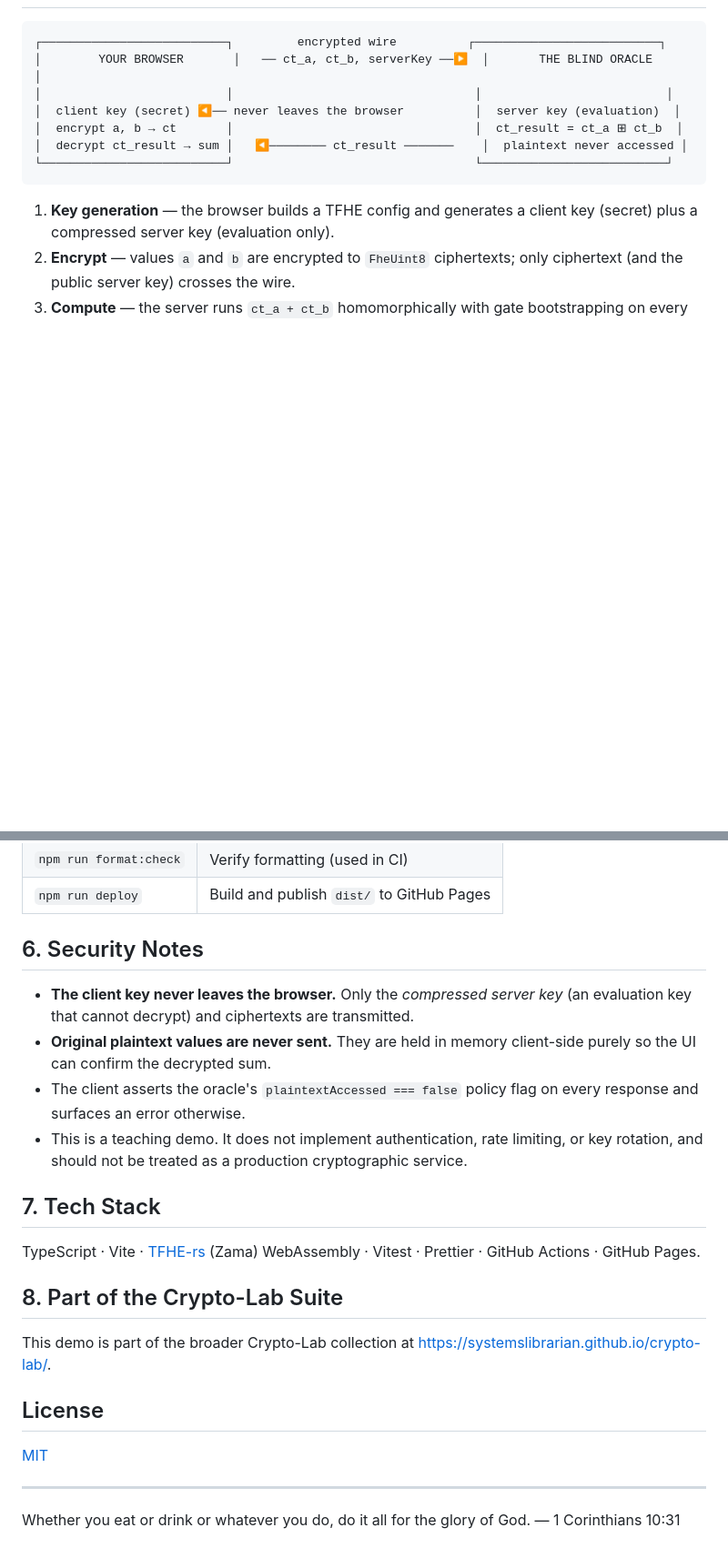
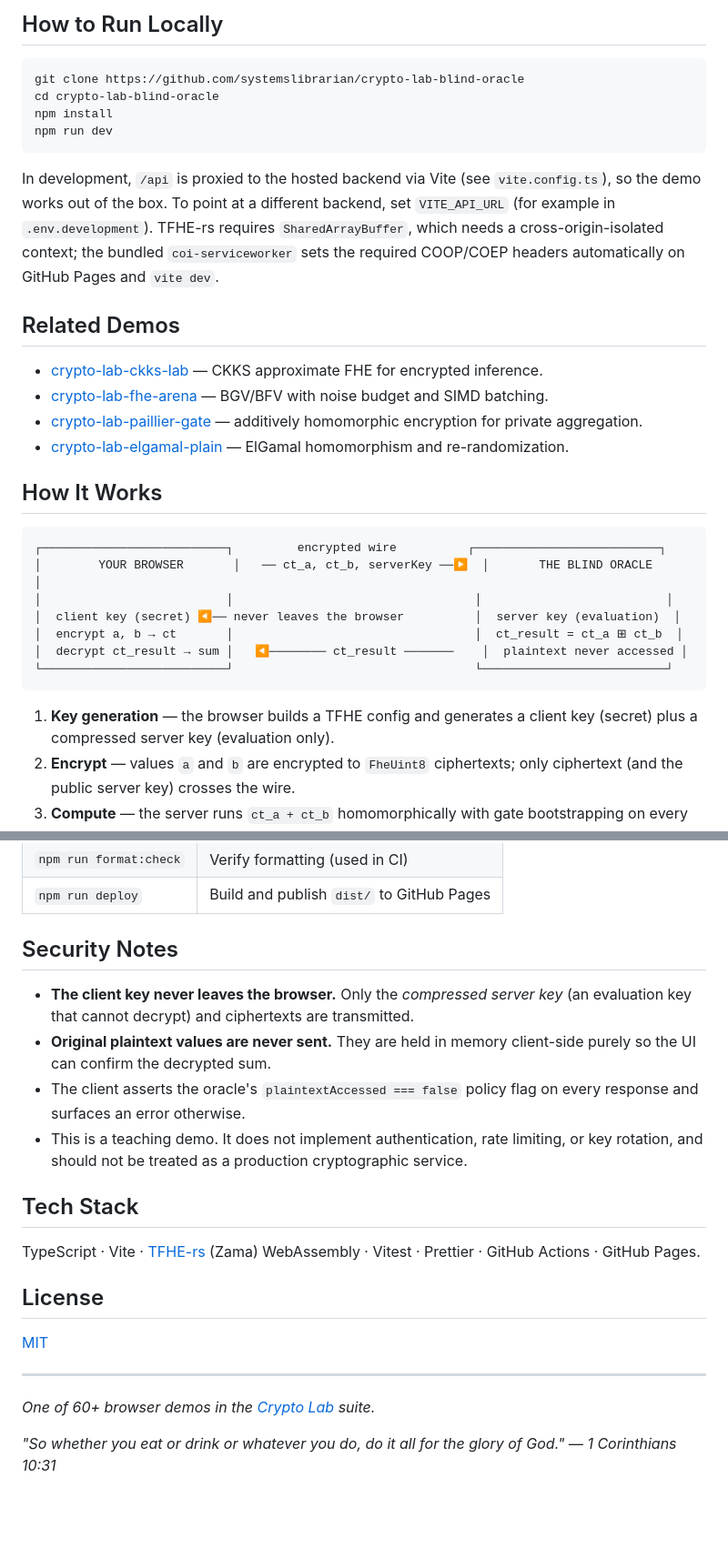
Before and after one commit to systemslibrarian/blind-oracle, a Markdown page: README.md, 2 parts joined by grey strips. Shown at 91% size. GitHub-like rendering; blank space fills up the shorter version.

````diff
--- a/README.md
+++ b/README.md
@@ -31,3 +40,22 @@ Enter two secret values in the 0–255 range, encrypt and transmit them, and tri
+## How to Run Locally
+
+```bash
+git clone https://github.com/systemslibrarian/crypto-lab-blind-oracle
+cd crypto-lab-blind-oracle
+npm install
+npm run dev
+```
+
+In development, `/api` is proxied to the hosted backend via Vite (see `vite.config.ts`), so the demo works out of the box. To point at a different backend, set `VITE_API_URL` (for example in `.env.development`). TFHE-rs requires `SharedArrayBuffer`, which needs a cross-origin-isolated context; the bundled `coi-serviceworker` sets the required COOP/COEP headers automatically on GitHub Pages and `vite dev`.
+
+## Related Demos
+
+- [crypto-lab-ckks-lab](https://systemslibrarian.github.io/crypto-lab-ckks-lab/) — CKKS approximate FHE for encrypted inference.
+- [crypto-lab-fhe-arena](https://systemslibrarian.github.io/crypto-lab-fhe-arena/) — BGV/BFV with noise budget and SIMD batching.
+- [crypto-lab-paillier-gate](https://systemslibrarian.github.io/crypto-lab-paillier-gate/) — additively homomorphic encryption for private aggregation.
+- [crypto-lab-elgamal-plain](https://systemslibrarian.github.io/crypto-lab-elgamal-plain/) — ElGamal homomorphism and re-randomization.
+
+## How It Works
 
 ```
 ┌──────────────────────────┐         encrypted wire          ┌──────────────────────────┐
@@ -83,20 +98,16 @@ In development, `/api` is proxied to the hosted backend via Vite (see `vite.conf
 | `npm run format:check` | Verify formatting (used in CI)            |
 | `npm run deploy`       | Build and publish `dist/` to GitHub Pages |
 
-## 6. Security Notes
+## Security Notes
 
 - **The client key never leaves the browser.** Only the _compressed server key_ (an evaluation key that cannot decrypt) and ciphertexts are transmitted.
 - **Original plaintext values are never sent.** They are held in memory client-side purely so the UI can confirm the decrypted sum.
 - The client asserts the oracle's `plaintextAccessed === false` policy flag on every response and surfaces an error otherwise.
 - This is a teaching demo. It does not implement authentication, rate limiting, or key rotation, and should not be treated as a production cryptographic service.
 
-## 7. Tech Stack
+## Tech Stack
 
 TypeScript · Vite · [TFHE-rs](https://github.com/zama-ai/tfhe-rs) (Zama) WebAssembly · Vitest · Prettier · GitHub Actions · GitHub Pages.
-
-## 8. Part of the Crypto-Lab Suite
-
-This demo is part of the broader Crypto-Lab collection at https://systemslibrarian.github.io/crypto-lab/.
 
 ## License
 
@@ -104,4 +115,6 @@ This demo is part of the broader Crypto-Lab collection at https://systemslibrari
 
 ---
 
-Whether you eat or drink or whatever you do, do it all for the glory of God. — 1 Corinthians 10:31
+*One of 60+ browser demos in the [Crypto Lab](https://crypto-lab.systemslibrarian.dev/) suite.*
+
+*"So whether you eat or drink or whatever you do, do it all for the glory of God." — 1 Corinthians 10:31*
````
Also changed, not shown: other parts of README.md (+25 -29 lines).
